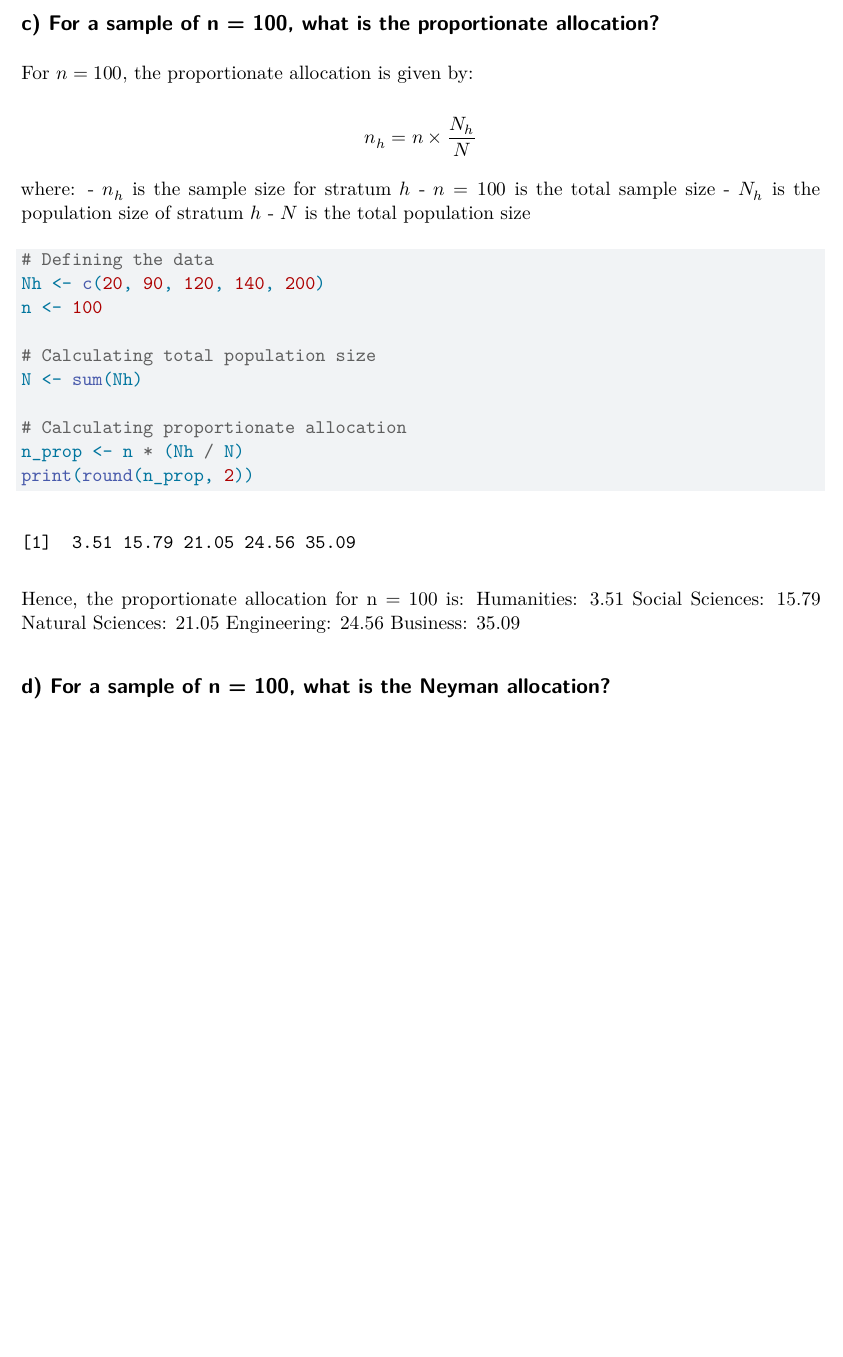
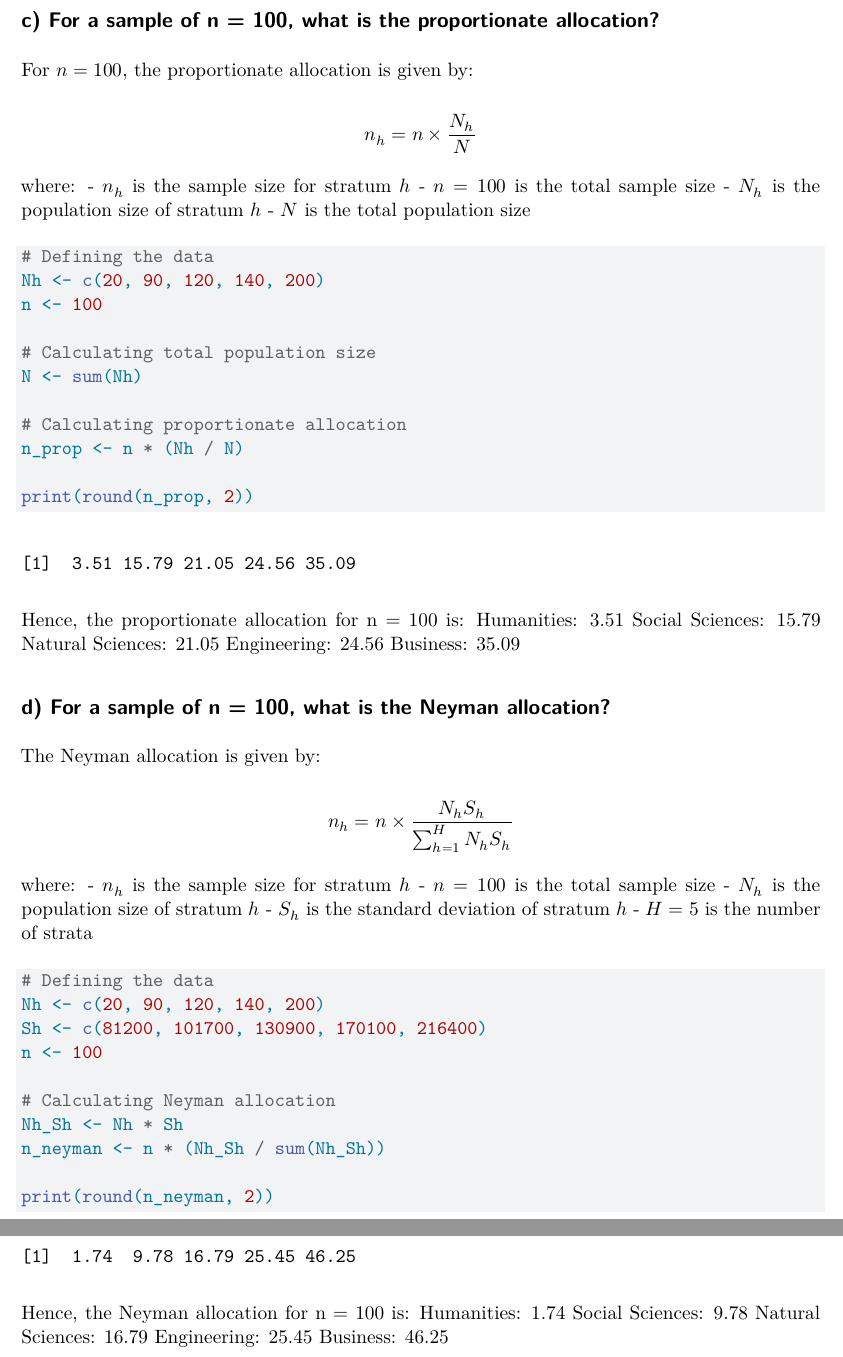
Before and after one commit to namo507/SURV-625, a Quarto document (HW2.qmd): part of page 3 of 3 before the commit and two parts of pages 3 and 4 of 4 after it, the two joined at a grey line, cut so that both start at the same text, the shorter picture padded with empty space. Rendered offline with R 4.5, knitr and Pandoc in place of Quarto, then LaTeX, with nearby package versions.

Commit message:
d part done

````diff
--- a/HW2.qmd
+++ b/HW2.qmd
@@ -116,3 +117,33 @@ Engineering: 24.56
 Business: 35.09
 
 ## d) For a sample of n = 100, what is the Neyman allocation?
+
+The Neyman allocation is given by:
+
+$$n_h = n \times \frac{N_h S_h}{\sum_{h=1}^{H} N_h S_h}$$
+
+where:
+- $n_h$ is the sample size for stratum $h$
+- $n = 100$ is the total sample size
+- $N_h$ is the population size of stratum $h$
+- $S_h$ is the standard deviation of stratum $h$
+- $H = 5$ is the number of strata
+
+```{r}
+# Defining the data
+Nh <- c(20, 90, 120, 140, 200)
+Sh <- c(81200, 101700, 130900, 170100, 216400)
+n <- 100
+
+# Calculating Neyman allocation
+Nh_Sh <- Nh * Sh
+n_neyman <- n * (Nh_Sh / sum(Nh_Sh))
+
+print(round(n_neyman, 2))
+```
+Hence, the Neyman allocation for n = 100 is:
+Humanities: 1.74
+Social Sciences: 9.78
+Natural Sciences: 16.79
+Engineering: 25.45
+Business: 46.25
````
Also changed, not shown: HW2.qmd (1 more changed lines).
